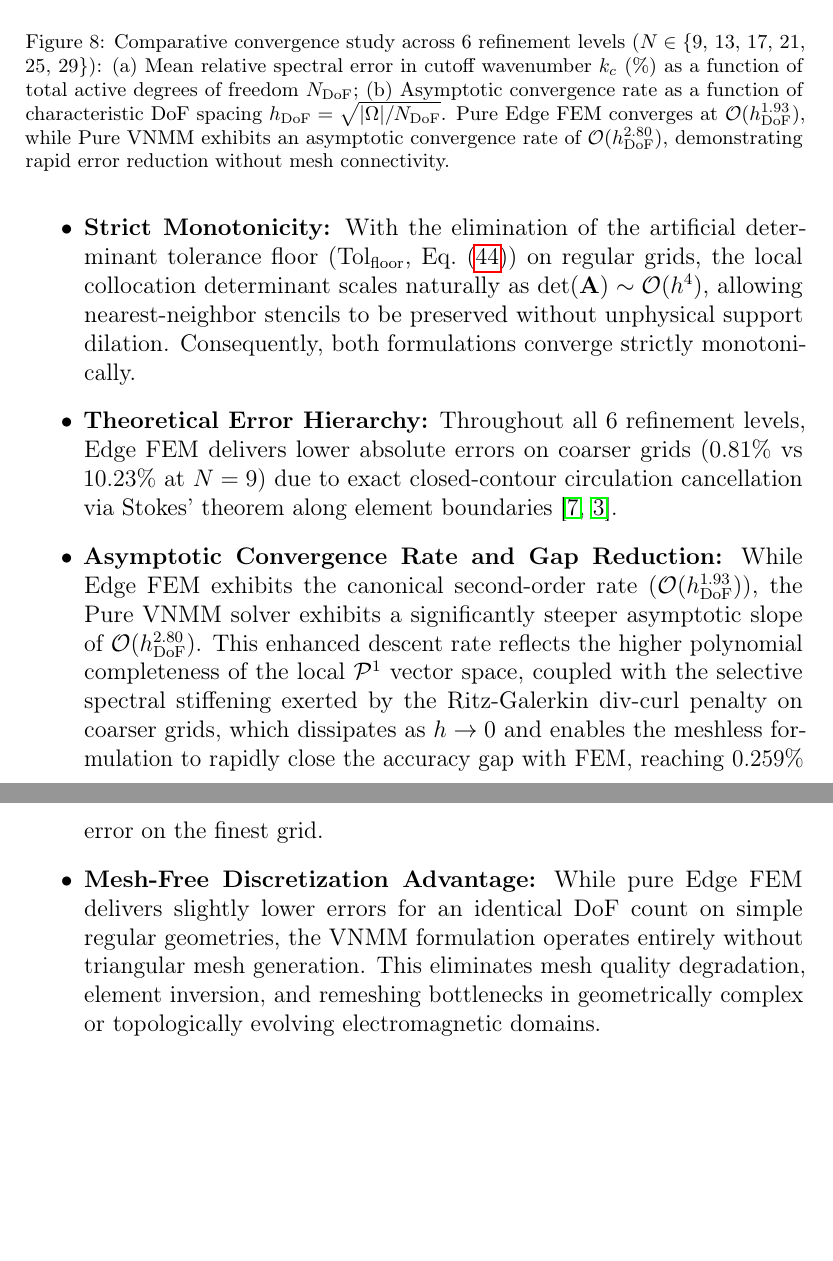
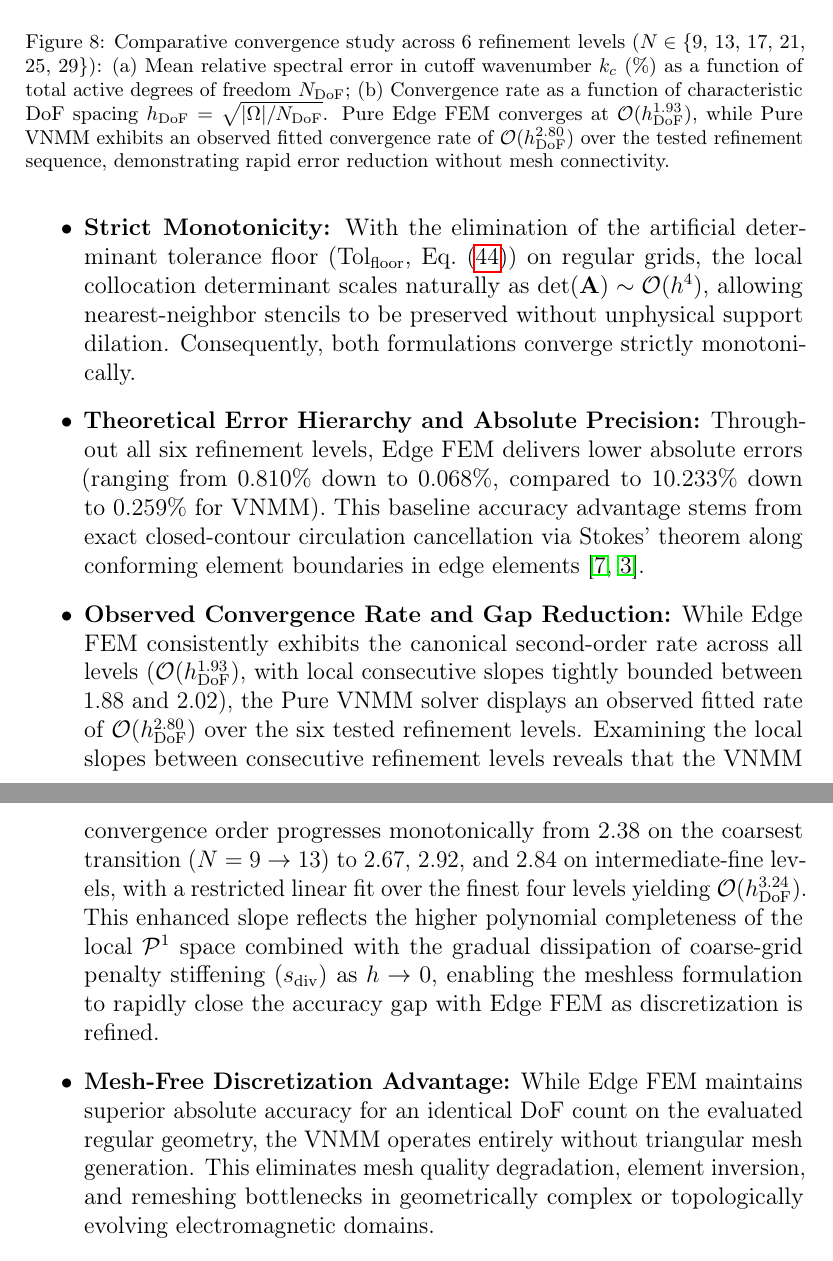
Before and after one commit to rencmbr/teste-cod, a LaTeX paper (artigo/stable-vnmm2d.tex): two parts of pages 51 and 52 of 62, joined at a grey line, cut so that both start at the same text, the shorter picture padded with empty space. Compiled offline with pdfLaTeX.

Commit message:
docs(artigo1): calibrar taxa espectral O(h^2.80) do VNMM, incluir inclinacoes locais e explicitar hierarquia de precisao vs Edge FEM

```diff
--- a/artigo/stable-vnmm2d.tex
+++ b/artigo/stable-vnmm2d.tex
@@ -1269,7 +1269,7 @@ Furthermore, to eliminate geometric grid-topology bias across both methods, conv
 \begin{figure*}[!t]
 \centering
 \includegraphics[width=0.98\textwidth]{figura_convergencia_vnmm_vs_fem.pdf}
-\caption{Comparative convergence study across 6 refinement levels ($N \in \{9$, $13$, $17$, $21$, $25$, $29\}$): (a) Mean relative spectral error in cutoff wavenumber $k_c$ (\%) as a function of total active degrees of freedom $N_{\mathrm{DoF}}$; (b) Asymptotic convergence rate as a function of characteristic DoF spacing $h_{\mathrm{DoF}} = \sqrt{|\Omega|/N_{\mathrm{DoF}}}$. Pure Edge FEM converges at $\mathcal{O}(h_{\mathrm{DoF}}^{1.93})$, while Pure VNMM exhibits an asymptotic convergence rate of $\mathcal{O}(h_{\mathrm{DoF}}^{2.80})$, demonstrating rapid error reduction without mesh connectivity.}
+\caption{Comparative convergence study across 6 refinement levels ($N \in \{9$, $13$, $17$, $21$, $25$, $29\}$): (a) Mean relative spectral error in cutoff wavenumber $k_c$ (\%) as a function of total active degrees of freedom $N_{\mathrm{DoF}}$; (b) Convergence rate as a function of characteristic DoF spacing $h_{\mathrm{DoF}} = \sqrt{|\Omega|/N_{\mathrm{DoF}}}$. Pure Edge FEM converges at $\mathcal{O}(h_{\mathrm{DoF}}^{1.93})$, while Pure VNMM exhibits an observed fitted convergence rate of $\mathcal{O}(h_{\mathrm{DoF}}^{2.80})$ over the tested refinement sequence, demonstrating rapid error reduction without mesh connectivity.}
 \label{fig:convergence_vnmm_fem}
 \end{figure*}
 
@@ -1300,9 +1300,9 @@ $N$ & $N_{\mathrm{DoF}}$ & $h_{\mathrm{DoF}}$ [m] & Error (\%) & $N_{\mathrm{DoF
 Inspection of the benchmark results reveals several noteworthy numerical properties:
 \begin{itemize}
     \item \textbf{Strict Monotonicity:} With the elimination of the artificial determinant tolerance floor ($\mathrm{Tol}_{\mathrm{floor}}$, Eq.~\eqref{eq:scale_dependent_determinant_floor}) on regular grids, the local collocation determinant scales naturally as $\det(\mathbf{A}) \sim \mathcal{O}(h^4)$, allowing nearest-neighbor stencils to be preserved without unphysical support dilation. Consequently, both formulations converge strictly monotonically.
-    \item \textbf{Theoretical Error Hierarchy:} Throughout all 6 refinement levels, Edge FEM delivers lower absolute errors on coarser grids ($0.81\%$ vs $10.23\%$ at $N=9$) due to exact closed-contour circulation cancellation via Stokes' theorem along element boundaries \cite{nedelec1980mixed, monk2003finite}.
-    \item \textbf{Asymptotic Convergence Rate and Gap Reduction:} While Edge FEM exhibits the canonical second-order rate ($\mathcal{O}(h_{\mathrm{DoF}}^{1.93})$), the Pure VNMM solver exhibits a significantly steeper asymptotic slope of $\mathcal{O}(h_{\mathrm{DoF}}^{2.80})$. This enhanced descent rate reflects the higher polynomial completeness of the local $\mathcal{P}^1$ vector space, coupled with the selective spectral stiffening exerted by the Ritz-Galerkin div-curl penalty on coarser grids, which dissipates as $h \to 0$ and enables the meshless formulation to rapidly close the accuracy gap with FEM, reaching $0.259\%$ error on the finest grid.
-    \item \textbf{Mesh-Free Discretization Advantage:} While pure Edge FEM delivers slightly lower errors for an identical DoF count on simple regular geometries, the VNMM formulation operates entirely without triangular mesh generation. This eliminates mesh quality degradation, element inversion, and remeshing bottlenecks in geometrically complex or topologically evolving electromagnetic domains.
+    \item \textbf{Theoretical Error Hierarchy and Absolute Precision:} Throughout all six refinement levels, Edge FEM delivers lower absolute errors (ranging from $0.810\%$ down to $0.068\%$, compared to $10.233\%$ down to $0.259\%$ for VNMM). This baseline accuracy advantage stems from exact closed-contour circulation cancellation via Stokes' theorem along conforming element boundaries in edge elements \cite{nedelec1980mixed, monk2003finite}.
+    \item \textbf{Observed Convergence Rate and Gap Reduction:} While Edge FEM consistently exhibits the canonical second-order rate across all levels ($\mathcal{O}(h_{\mathrm{DoF}}^{1.93})$, with local consecutive slopes tightly bounded between $1.88$ and $2.02$), the Pure VNMM solver displays an observed fitted rate of $\mathcal{O}(h_{\mathrm{DoF}}^{2.80})$ over the six tested refinement levels. Examining the local slopes between consecutive refinement levels reveals that the VNMM convergence order progresses monotonically from $2.38$ on the coarsest transition ($N=9 \to 13$) to $2.67$, $2.92$, and $2.84$ on intermediate-fine levels, with a restricted linear fit over the finest four levels yielding $\mathcal{O}(h_{\mathrm{DoF}}^{3.24})$. This enhanced slope reflects the higher polynomial completeness of the local $\mathcal{P}^1$ space combined with the gradual dissipation of coarse-grid penalty stiffening ($s_{\mathrm{div}}$) as $h \to 0$, enabling the meshless formulation to rapidly close the accuracy gap with Edge FEM as discretization is refined.
+    \item \textbf{Mesh-Free Discretization Advantage:} While Edge FEM maintains superior absolute accuracy for an identical DoF count on the evaluated regular geometry, the VNMM operates entirely without triangular mesh generation. This eliminates mesh quality degradation, element inversion, and remeshing bottlenecks in geometrically complex or topologically evolving electromagnetic domains.
 \end{itemize}
 
 It is important to emphasize the methodological synergy between the support selection strategies: while the absolute tolerance floor ($\mathrm{Tol}_{\mathrm{floor}} = 1.5 \times 10^{-5}$) is indispensable to protect stencils against pathological degeneracies in stochastically perturbed or unconstrained point clouds (Section~\ref{subsec:stochastic_perturbations}), smooth asymptotic refinement on regular grids benefits from allowing the determinant to scale naturally as $\mathcal{O}(h^4)$ to maintain compact nearest-neighbor supports. Combined with the div-curl penalty regularization ($s_{\mathrm{div}} = 6.0$) established in Section~\ref{subsec:cavity_eigenvalues}, the global stiffness matrix $\mathbf{K}$ remains strictly well-conditioned and free of spurious spectral modes across both structured and unstructured discretization regimes.
```
Also changed, not shown: artigo/stable-vnmm2d.pdf, artigo/stable-vnmm2d.tex (8 more changed lines), 1 other file.
